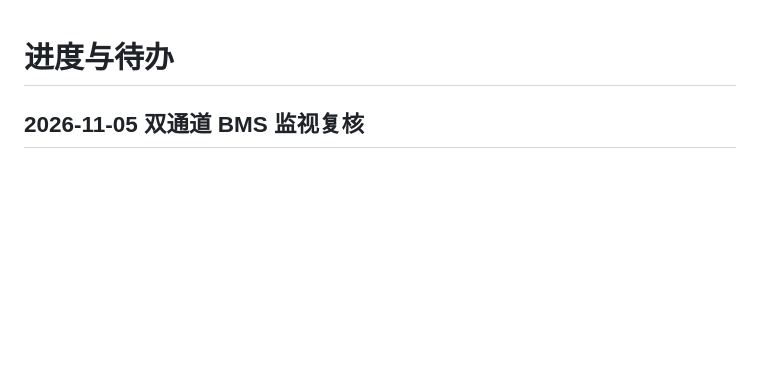
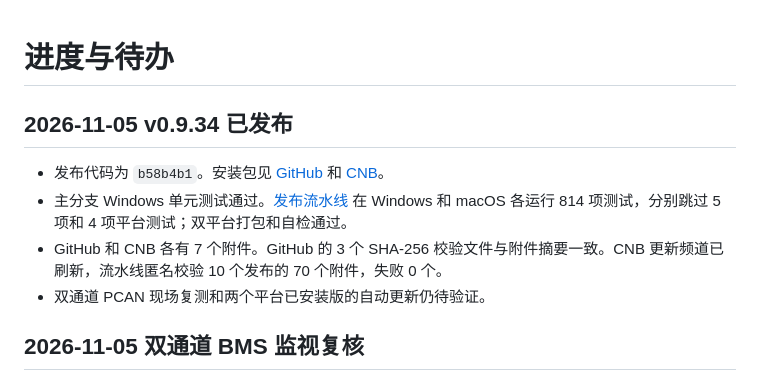
Before and after one commit to BITFSAE/can-host, a Markdown page: todo.md, the part around the change. Drawn GitHub-style; blank space fills up the shorter version.

Commit message:
docs: record v0.9.34 release verification

```diff
--- a/todo.md
+++ b/todo.md
@@ -1,4 +1,11 @@
 # 进度与待办
+
+## 2026-11-05 v0.9.34 已发布
+
+- 发布代码为 `b58b4b1`。安装包见 [GitHub](https://github.com/BITFSAE/can-host/releases/tag/v0.9.34) 和 [CNB](https://cnb.cool/totok22/can-host/-/releases/tag/v0.9.34)。
+- 主分支 Windows 单元测试通过。[发布流水线](https://github.com/BITFSAE/can-host/actions/runs/42158996069) 在 Windows 和 macOS 各运行 814 项测试，分别跳过 5 项和 4 项平台测试；双平台打包和自检通过。
+- GitHub 和 CNB 各有 7 个附件。GitHub 的 3 个 SHA-256 校验文件与附件摘要一致。CNB 更新频道已刷新，流水线匿名校验 10 个发布的 70 个附件，失败 0 个。
+- 双通道 PCAN 现场复测和两个平台已安装版的自动更新仍待验证。
 
 ## 2026-11-05 双通道 BMS 监视复核
 
```
